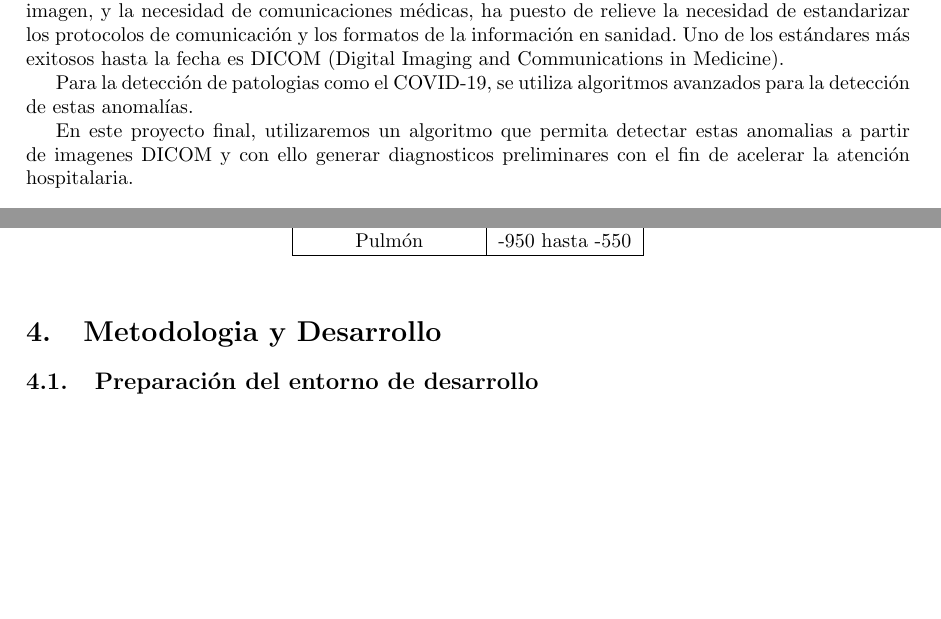
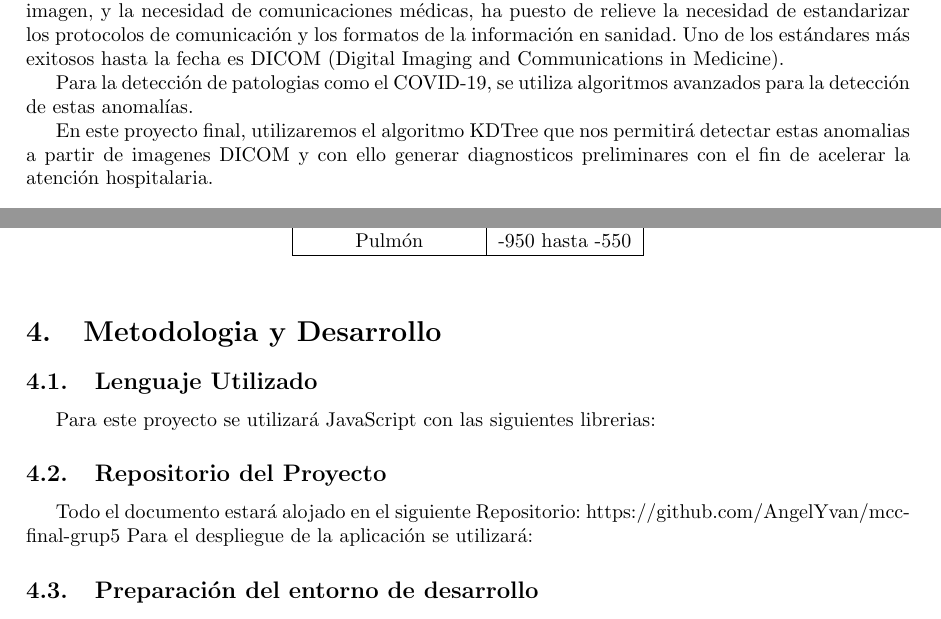
Before and after one commit to AngelYvan/mcc-final-grup5, a LaTeX document (latex/trab_final_DICOM.tex): two parts of pages 1 and 4 of 5, joined at a grey line, cut so that both start at the same text, the shorter picture padded with empty space. Compiled offline with pdfLaTeX.

Commit message:
links update subsections

```diff
--- a/latex/trab_final_DICOM.tex
+++ b/latex/trab_final_DICOM.tex
@@ -113,7 +113,7 @@
 
    Para la detección de patologias como el COVID-19, se utiliza algoritmos avanzados para la detección de estas anomalías.
 
-    En este proyecto final, utilizaremos un algoritmo que permita detectar estas anomalias a partir de imagenes DICOM y con ello generar diagnosticos preliminares con el fin de acelerar la atención hospitalaria.
+    En este proyecto final, utilizaremos el algoritmo KDTree que nos  permitirá detectar estas anomalias a partir de imagenes DICOM y con ello generar diagnosticos preliminares con el fin de acelerar la atención hospitalaria.
 
 
 \section{Marco Teorico}
@@ -195,6 +195,14 @@ Pulmón & -950 hasta -550\\ \hline
 
 \section{Metodologia y Desarrollo}
 
+\subsection{Lenguaje Utilizado}
+Para este proyecto se utilizará JavaScript con las siguientes librerias:
+
+\subsection{Repositorio del Proyecto}
+
+Todo el documento estará alojado en el siguiente Repositorio: https://github.com/AngelYvan/mcc-final-grup5
+Para el despliegue de la aplicación se utilizará:
+
 \subsection{Preparación del entorno de desarrollo}
 
 
```
Also changed, not shown: latex/trab_final_DICOM.tex (10 more changed lines).
